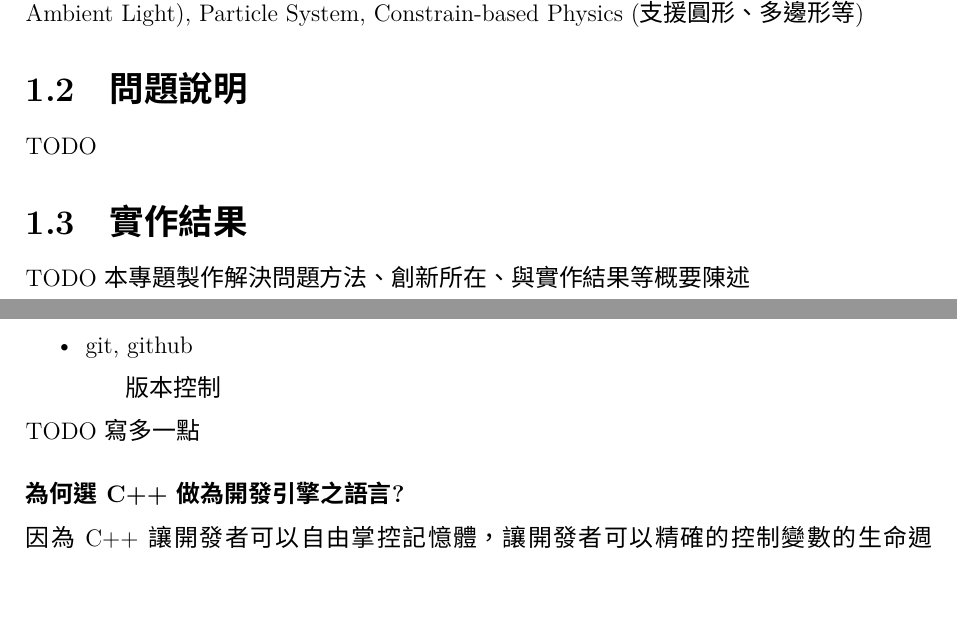
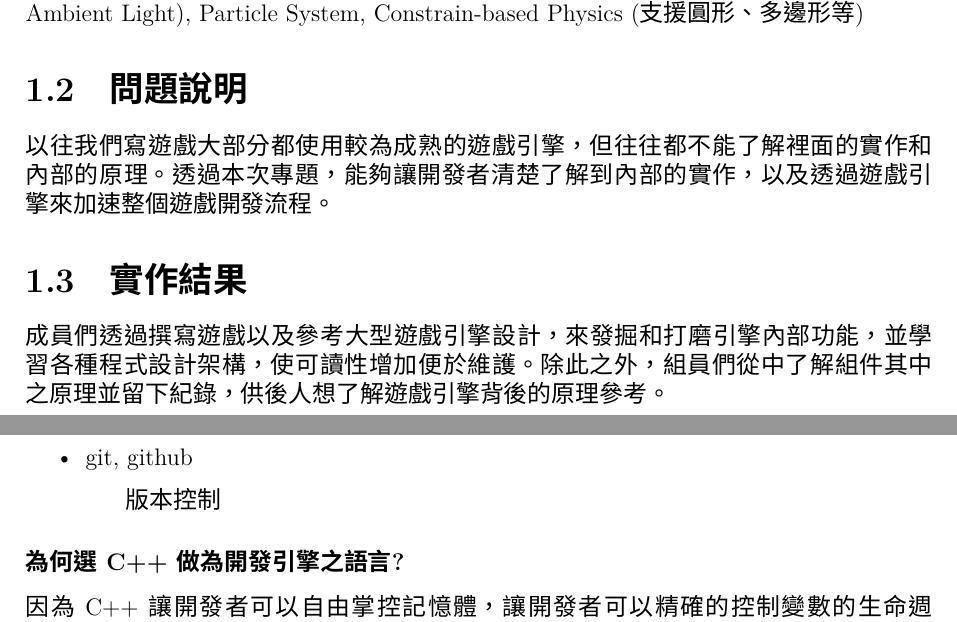
Before and after one commit to rishteam/report, a LaTeX document (main.tex, which reads ch1_摘要.tex, ch3_系統說明.tex): two parts of pages 5 and 8 of 85, joined at a grey line, cut so that both start at the same text, the shorter picture padded with empty space. Compiled offline with XeLaTeX.

Commit message:
[modify] ch1

```diff
--- a/ch1_摘要.tex
+++ b/ch1_摘要.tex
@@ -7,10 +7,10 @@
 
 \section{問題說明}
 
-TODO
+以往我們寫遊戲大部分都使用較為成熟的遊戲引擎，但往往都不能了解裡面的實作和內部的原理。透過本次專題，能夠讓開發者清楚了解到內部的實作，以及透過遊戲引擎來加速整個遊戲開發流程。
 
 \section{實作結果}
 
-TODO 本專題製作解決問題方法、創新所在、與實作結果等概要陳述
+成員們透過撰寫遊戲以及參考大型遊戲引擎設計，來發掘和打磨引擎內部功能，並學習各種程式設計架構，使可讀性增加便於維護。除此之外，組員們從中了解組件其中之原理並留下紀錄，供後人想了解遊戲引擎背後的原理參考。
 
 \newpage
--- a/ch3_系統說明.tex
+++ b/ch3_系統說明.tex
@@ -15,8 +15,6 @@
 	\item{git, github}
 		\subitem{版本控制}
 \end{itemize}
-
-TODO 寫多一點
 
 \subsubsection{為何選 C++ 做為開發引擎之語言?}
 
```
Also changed, not shown: ch3_系統說明.tex (3 more changed lines).
